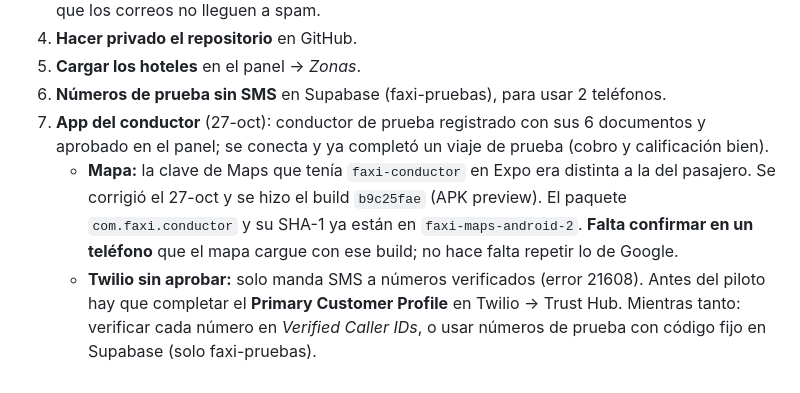
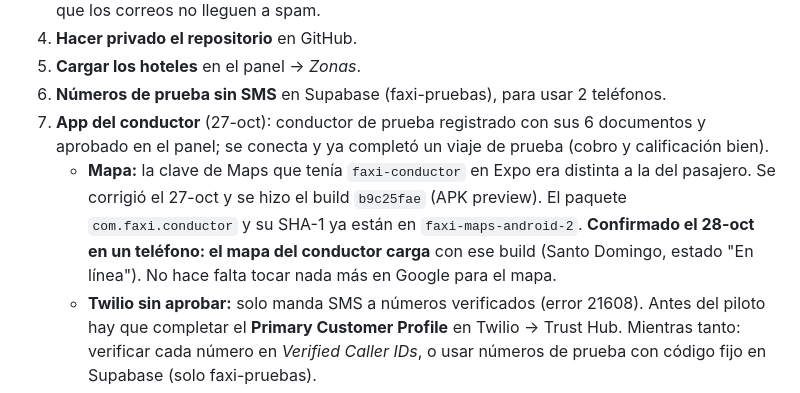
Before and after one commit to ventasindumangflex-beep/faxi, a Markdown page: docs/ESTADO.md, the part around the change. GitHub-like rendering.

Commit message:
Estado: confirmado el mapa de la app del conductor (28-oct)
Co-Authored-By: Claude Sonnet 5.5 <noreply@anthropic.com>
Claude-Session: https://claude.ai/code/session_01U49SFxM9BpNRYD3ZsxqFrZ

```diff
--- a/docs/ESTADO.md
+++ b/docs/ESTADO.md
@@ -77,7 +77,7 @@ Resumen simple de lo hecho y lo que falta. Detalle técnico en `docs/LANZAMIENTO
 5. **Cargar los hoteles** en el panel → *Zonas*.
 6. **Números de prueba sin SMS** en Supabase (faxi-pruebas), para usar 2 teléfonos.
 7. **App del conductor** (27-oct): conductor de prueba registrado con sus 6 documentos y aprobado en el panel; se conecta y ya completó un viaje de prueba (cobro y calificación bien).
-   - **Mapa:** la clave de Maps que tenía `faxi-conductor` en Expo era distinta a la del pasajero. Se corrigió el 27-oct y se hizo el build `b9c25fae` (APK preview). El paquete `com.faxi.conductor` y su SHA-1 ya están en `faxi-maps-android-2`. **Falta confirmar en un teléfono** que el mapa cargue con ese build; no hace falta repetir lo de Google.
+   - **Mapa:** la clave de Maps que tenía `faxi-conductor` en Expo era distinta a la del pasajero. Se corrigió el 27-oct y se hizo el build `b9c25fae` (APK preview). El paquete `com.faxi.conductor` y su SHA-1 ya están en `faxi-maps-android-2`. **Confirmado el 28-oct en un teléfono: el mapa del conductor carga** con ese build (Santo Domingo, estado "En línea"). No hace falta tocar nada más en Google para el mapa.
    - **Twilio sin aprobar:** solo manda SMS a números verificados (error 21608). Antes del piloto hay que completar el **Primary Customer Profile** en Twilio → Trust Hub. Mientras tanto: verificar cada número en *Verified Caller IDs*, o usar números de prueba con código fijo en Supabase (solo faxi-pruebas).
    - **Pendiente de limpieza:** al terminar las pruebas, borrar los números de prueba con código fijo en Supabase (faxi-pruebas → Authentication → Sign In / Providers → Phone).
 8. **Viaje completo con 2 teléfonos** (pasajero y conductor).
```
